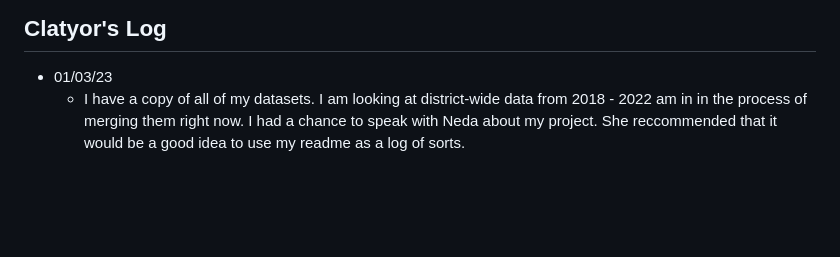
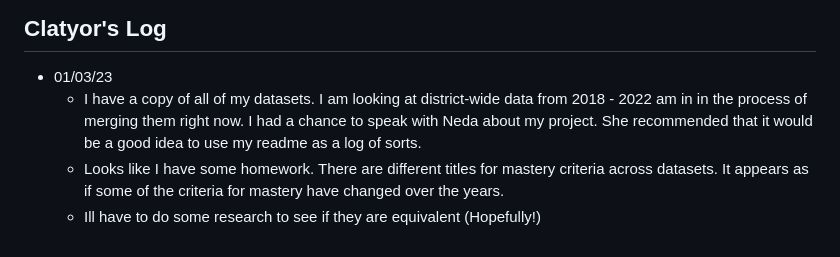
Before and after one commit to Claytor/COVID_TN_Learning_Loss_and_Recovery, a Markdown page: README.md, the part around the change. Drawn GitHub-style; blank space fills up the shorter version.

Commit message:
Updated progress on readme. ( ͡❛ ͜ʖ ͡❛)

```diff
--- a/README.md
+++ b/README.md
@@ -56,4 +56,6 @@ At the current time, my known issues are aligning disparate datasets, Determinin
 
 ## Clatyor's Log
 - 01/03/23
-  - I have a copy of all of my datasets.  I am looking at district-wide data from 2018 - 2022 am in in the process of merging them right now.  I had a chance to speak with Neda about my project.  She reccommended that it would be a good idea to use my readme as a log of sorts.
+  - I have a copy of all of my datasets.  I am looking at district-wide data from 2018 - 2022 am in in the process of merging them right now.  I had a chance to speak with Neda about my project.  She recommended that it would be a good idea to use my readme as a log of sorts.
+  - Looks like I have some homework.  There are different titles for mastery criteria across datasets.   It appears as if some of the criteria for mastery have changed over the years.
+  - Ill have to do some research to see if they are equivalent (Hopefully!)
```
